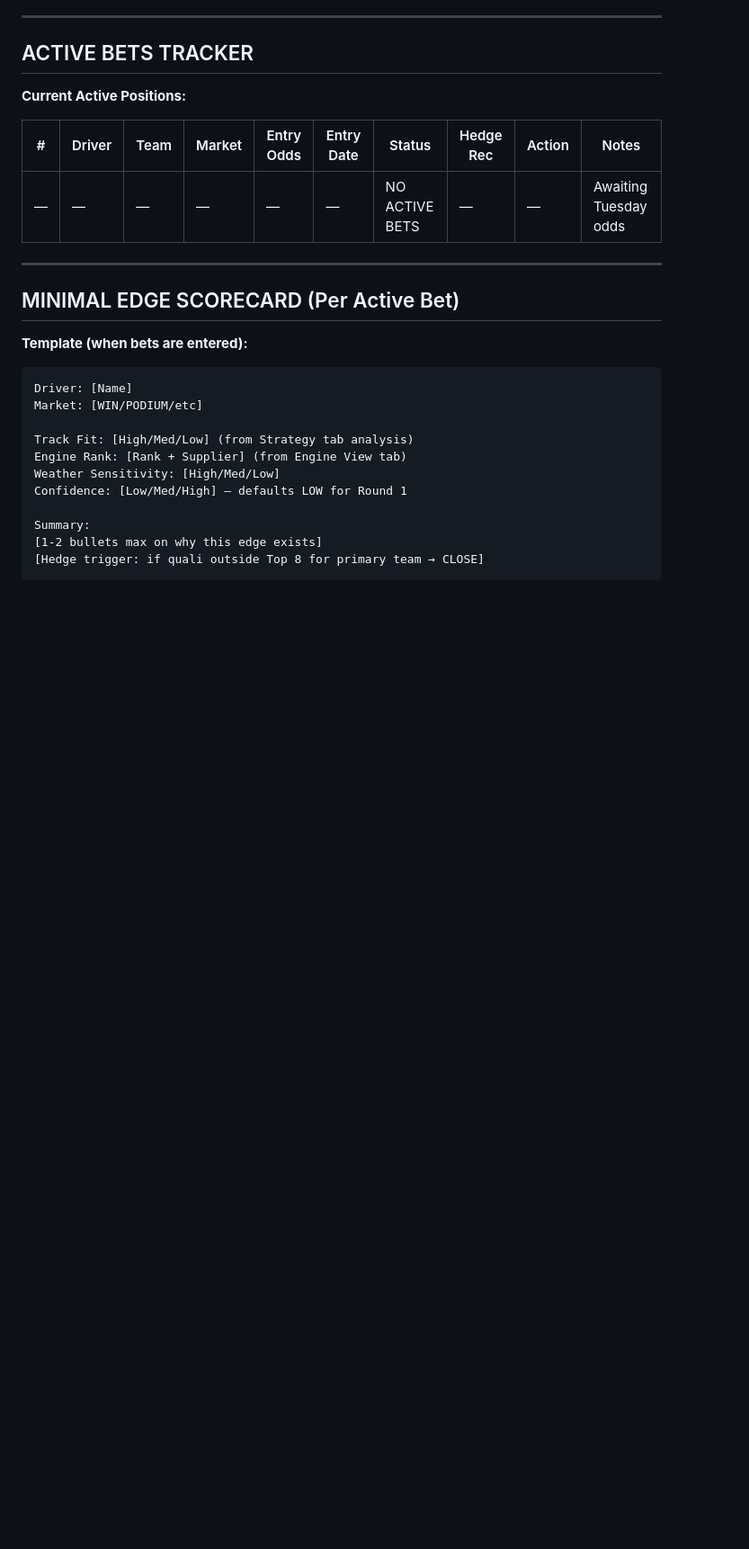
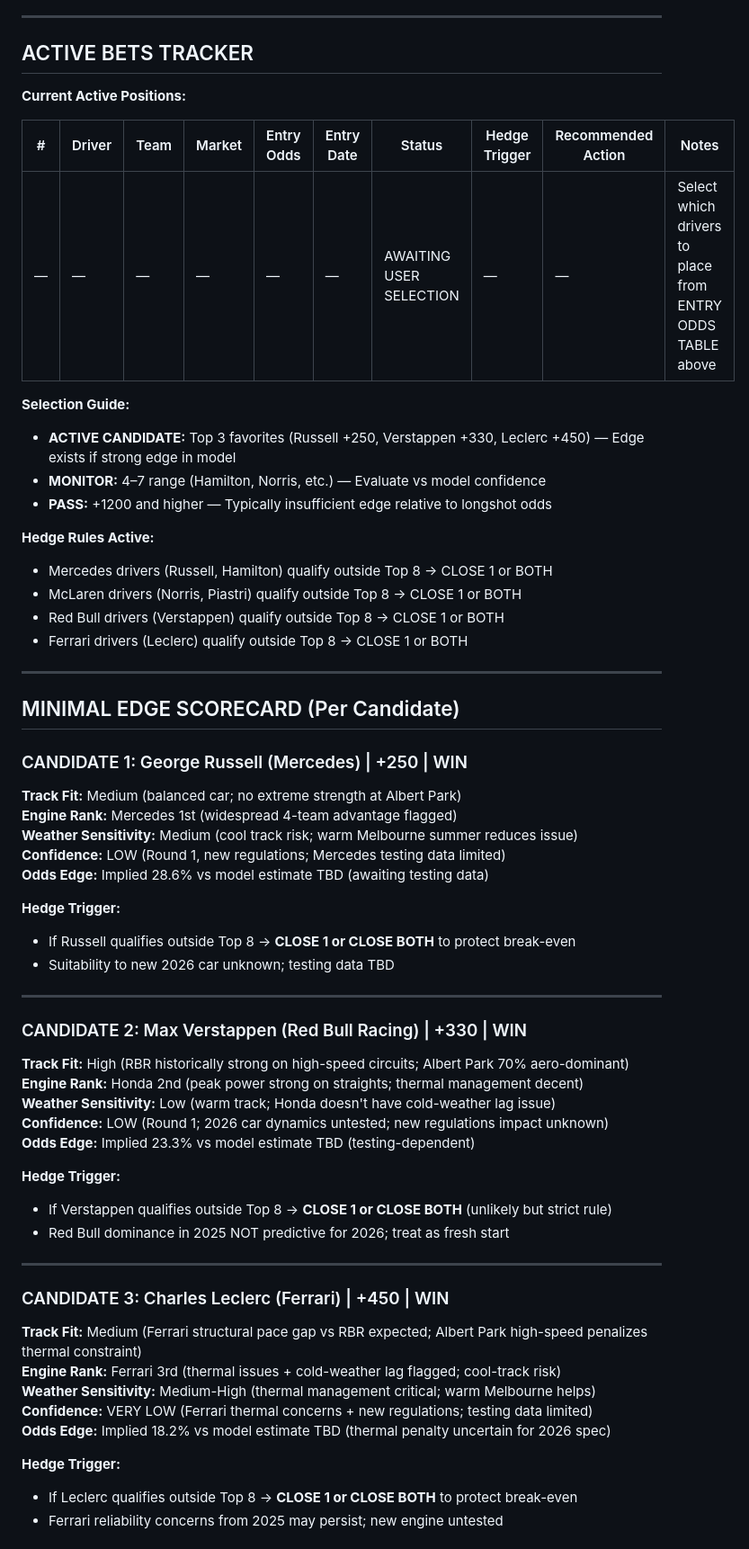
Before and after one commit to macneweyGIT26/f1-intelligence, a Markdown page: round-01-australia/betting-edge.md, the part around one of its changes. Shown at 90% size. Drawn GitHub-style; blank space fills up the shorter version.

Commit message:
POPULATE BETTING EDGE: Australia 2026 WIN market odds (Caesars Palace, 2026-03-03 09:12 EST) - Entry odds table + candidate scorecards + hedge triggers

````diff
--- a/round-01-australia/betting-edge.md
+++ b/round-01-australia/betting-edge.md
@@ -112,26 +125,62 @@ Rationale:
 
 **Current Active Positions:**
 
-| # | Driver | Team | Market | Entry Odds | Entry Date | Status | Hedge Rec | Action | Notes |
+| # | Driver | Team | Market | Entry Odds | Entry Date | Status | Hedge Trigger | Recommended Action | Notes |
 |---|---|---|---|---|---|---|---|---|---|
-| — | — | — | — | — | — | NO ACTIVE BETS | — | — | Awaiting Tuesday odds |
+| — | — | — | — | — | — | AWAITING USER SELECTION | — | — | Select which drivers to place from ENTRY ODDS TABLE above |
+
+**Selection Guide:**
+- **ACTIVE CANDIDATE:** Top 3 favorites (Russell +250, Verstappen +330, Leclerc +450) — Edge exists if strong edge in model
+- **MONITOR:** 4–7 range (Hamilton, Norris, etc.) — Evaluate vs model confidence
+- **PASS:** +1200 and higher — Typically insufficient edge relative to longshot odds
+
+**Hedge Rules Active:**
+- Mercedes drivers (Russell, Hamilton) qualify outside Top 8 → CLOSE 1 or BOTH
+- McLaren drivers (Norris, Piastri) qualify outside Top 8 → CLOSE 1 or BOTH
+- Red Bull drivers (Verstappen) qualify outside Top 8 → CLOSE 1 or BOTH
+- Ferrari drivers (Leclerc) qualify outside Top 8 → CLOSE 1 or BOTH
 
 ---
 
-## MINIMAL EDGE SCORECARD (Per Active Bet)
+## MINIMAL EDGE SCORECARD (Per Candidate)
 
-**Template (when bets are entered):**
+### CANDIDATE 1: George Russell (Mercedes) | +250 | WIN
 
-```
-Driver: [Name]
-Market: [WIN/PODIUM/etc]
+**Track Fit:** Medium (balanced car; no extreme strength at Albert Park)
+**Engine Rank:** Mercedes 1st (widespread 4-team advantage flagged)
+**Weather Sensitivity:** Medium (cool track risk; warm Melbourne summer reduces issue)
+**Confidence:** LOW (Round 1, new regulations; Mercedes testing data limited)
+**Odds Edge:** Implied 28.6% vs model estimate TBD (awaiting testing data)
 
-Track Fit: [High/Med/Low] (from Strategy tab analysis)
-Engine Rank: [Rank + Supplier] (from Engine View tab)
-Weather Sensitivity: [High/Med/Low]
-Confidence: [Low/Med/High] — defaults LOW for Round 1
+**Hedge Trigger:**
+- If Russell qualifies outside Top 8 → **CLOSE 1 or CLOSE BOTH** to protect break-even
+- Suitability to new 2026 car unknown; testing data TBD
 
-Summary:
-[1-2 bullets max on why this edge exists]
-[Hedge trigger: if quali outside Top 8 for primary team → CLOSE]
-```
+---
+
+### CANDIDATE 2: Max Verstappen (Red Bull Racing) | +330 | WIN
+
+**Track Fit:** High (RBR historically strong on high-speed circuits; Albert Park 70% aero-dominant)
+**Engine Rank:** Honda 2nd (peak power strong on straights; thermal management decent)
+**Weather Sensitivity:** Low (warm track; Honda doesn't have cold-weather lag issue)
+**Confidence:** LOW (Round 1; 2026 car dynamics untested; new regulations impact unknown)
+**Odds Edge:** Implied 23.3% vs model estimate TBD (testing-dependent)
+
+**Hedge Trigger:**
+- If Verstappen qualifies outside Top 8 → **CLOSE 1 or CLOSE BOTH** (unlikely but strict rule)
+- Red Bull dominance in 2025 NOT predictive for 2026; treat as fresh start
+
+---
+
+### CANDIDATE 3: Charles Leclerc (Ferrari) | +450 | WIN
+
+**Track Fit:** Medium (Ferrari structural pace gap vs RBR expected; Albert Park high-speed penalizes thermal constraint)
+**Engine Rank:** Ferrari 3rd (thermal issues + cold-weather lag flagged; cool-track risk)
+**Weather Sensitivity:** Medium-High (thermal management critical; warm Melbourne helps)
+**Confidence:** VERY LOW (Ferrari thermal concerns + new regulations; testing data limited)
+**Odds Edge:** Implied 18.2% vs model estimate TBD (thermal penalty uncertain for 2026 spec)
+
+**Hedge Trigger:**
+- If Leclerc qualifies outside Top 8 → **CLOSE 1 or CLOSE BOTH** to protect break-even
+- Ferrari reliability concerns from 2025 may persist; new engine untested
+
````
Also changed, not shown: other parts of round-01-australia/betting-edge.md (+36 -8 lines).
